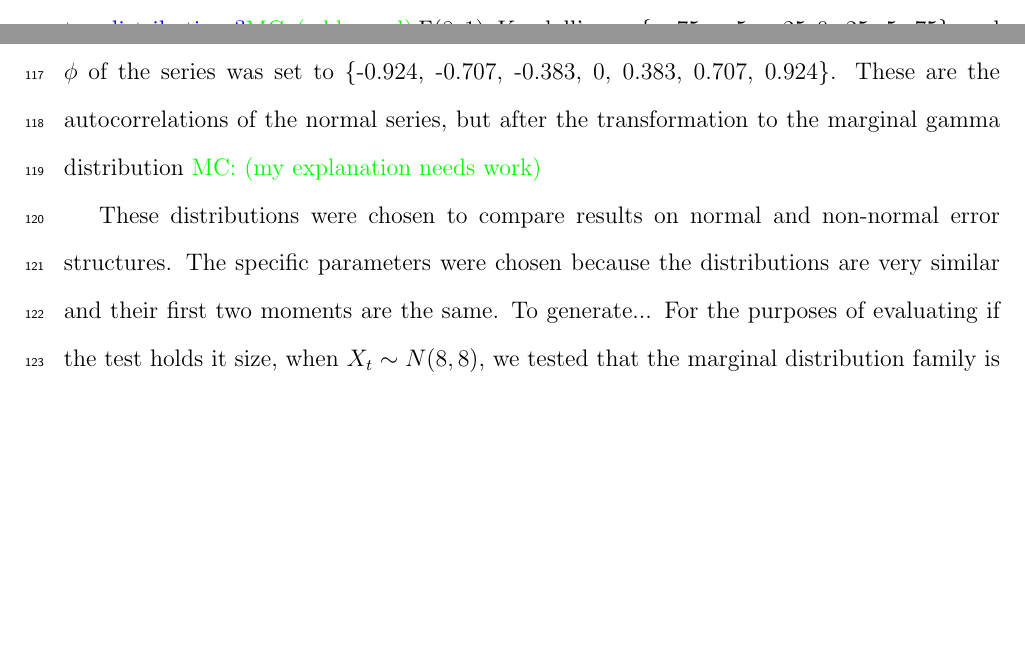
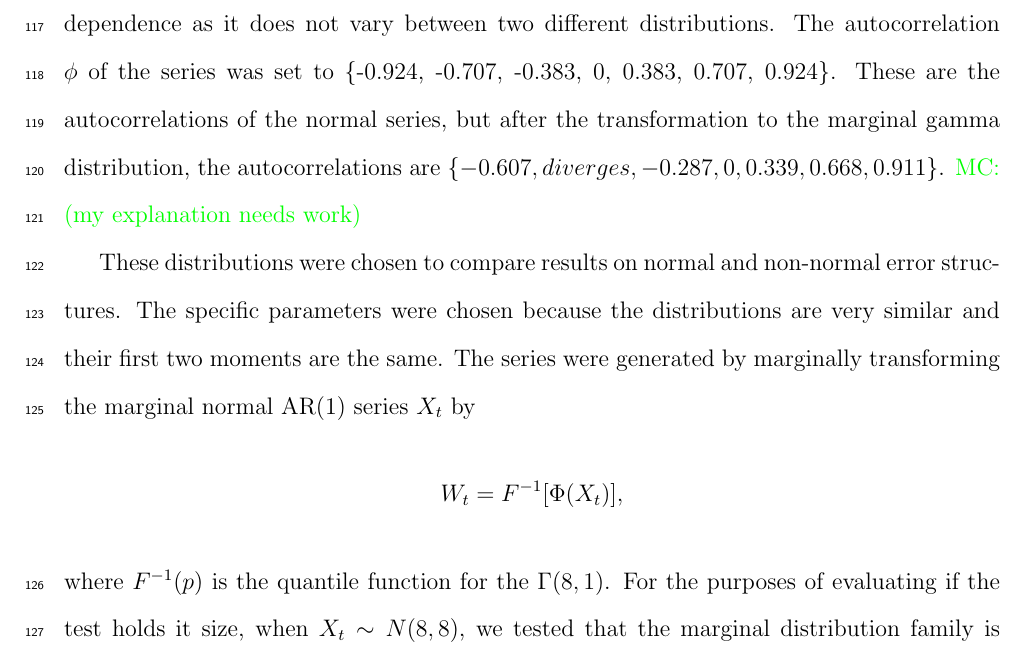
Before and after one commit to mathewchandy03/Bootstrap_KS_Test, a LaTeX paper (manuscript/manuscript.tex): two parts of pages 7 and 8 of 19 before the commit and part of page 8 of 19 after it, the two joined at a grey line, cut at the place of the change, the shorter picture padded with empty space. Compiled offline with pdfLaTeX.

Commit message:
small manuscript changes

```diff
--- a/manuscript/manuscript.tex
+++ b/manuscript/manuscript.tex
@@ -342,12 +342,15 @@ We generated time series with marginal distributions $N(8, 8)$ and
 \jy{why choose these two distributions?}\mc{addressed}
 $\Gamma(8, 1)$, Kendall's $\tau \in \{-.75, -.5, -.25, 0, .25, .5,
 .75\}$, and
-sample size $n \in \{100, 200, 400, 800\}$. Kendall's $\tau$ was chosen as
-it ...
+sample size $n \in \{100, 200, 400, 800\}$. Kendall's $\tau$ was chosen as a
+measure of serial dependence as it does not vary between two different
+distributions.
 The autocorrelation $\phi$ of the series was set to \{-0.924, -0.707,
 -0.383, 0, 0.383, 0.707, 0.924\}. These
 are the autocorrelations of the normal series, but after the transformation
-to the marginal gamma distribution
+to the marginal gamma distribution, the autocorrelations are $\{-0.607,
+diverges,
+-0.287, 0, 0.339, 0.668, 0.911\}$.
 \mc{my explanation needs work}
 
 
@@ -355,7 +358,13 @@ These distributions
 were chosen to compare results on normal and non-normal
 error structures. The specific parameters were chosen because the distributions
 are very similar and their
-first two moments are the same.  To generate...
+first two moments are the same. The series were generated by marginally
+transforming the
+marginal normal AR(1) series $X_t$ by
+\begin{equation*}
+W_t = F^{-1}[\Phi(X_t)],
+\end{equation*}
+where $F^{-1}(p)$ is the quantile function for the $\Gamma(8, 1)$.
 For the purposes of
 evaluating if the test holds it size, when $X_t \sim N(8, 8)$, we tested that the
 marginal distribution family is normal, and when $X_t \sim \Gamma(8, 1)$, we tested
```
Also changed, not shown: code/copula.R (added, +31 -0 lines).
